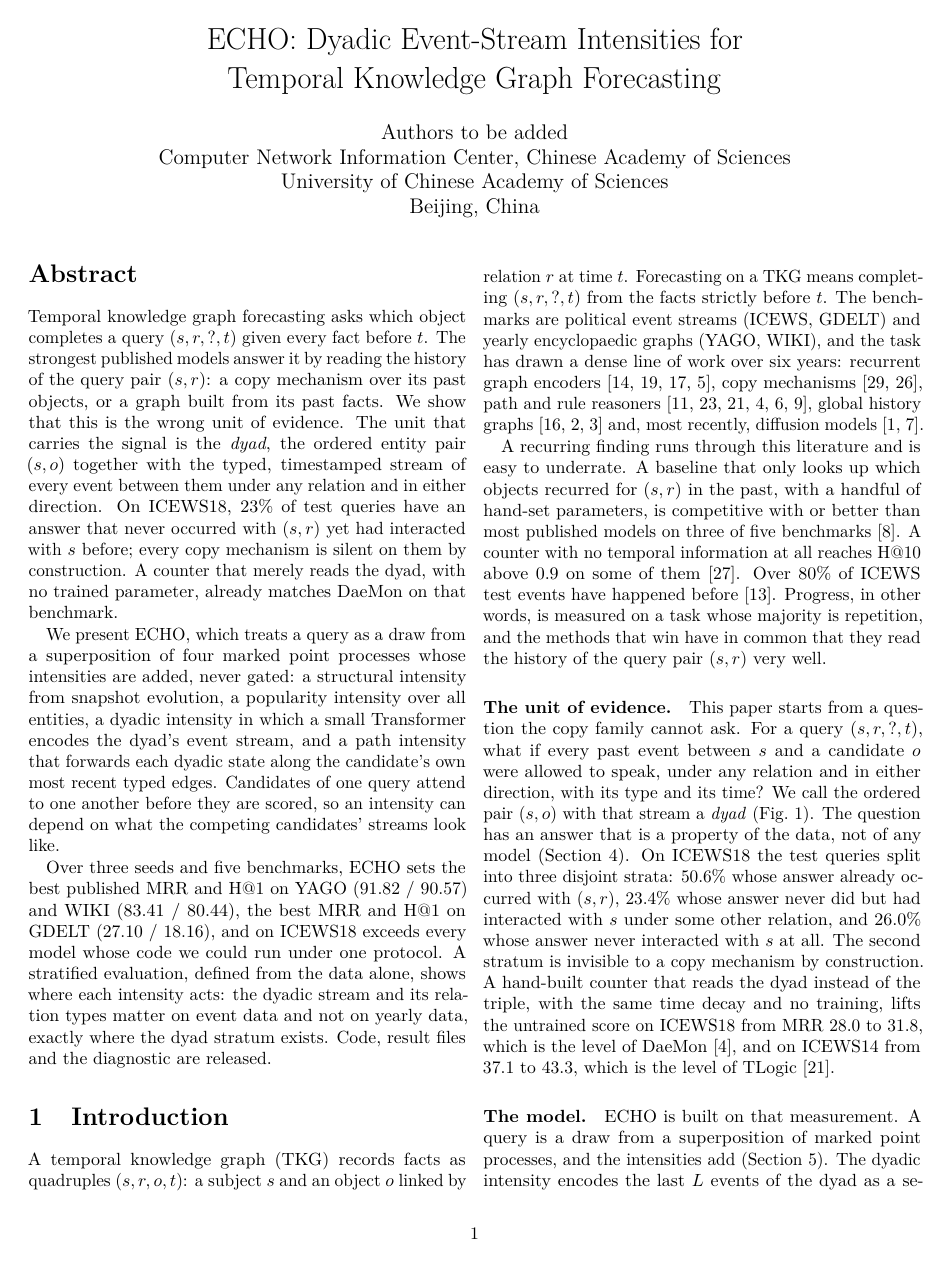
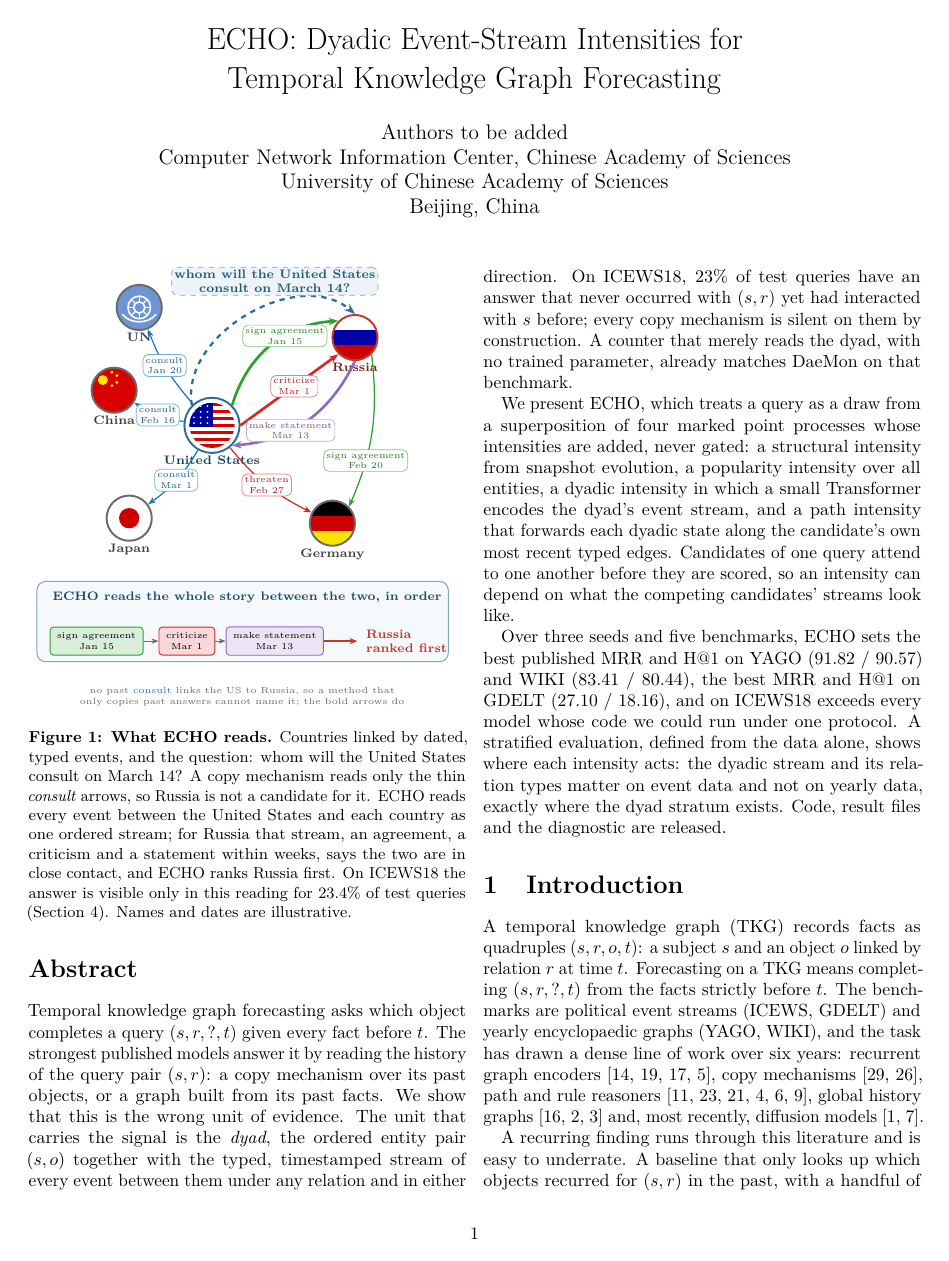
Before and after one commit to elyorgaybullayevucas/ECHO-TKG, a LaTeX paper (paper/main.tex, which reads paper/sections/introduction.tex): page 1 of 12. Compiled offline with pdfLaTeX.

Commit message:
Place the intro figure at the top of page 1
Co-Authored-By: Claude Fable 5.1 <noreply@anthropic.com>

```diff
--- a/paper/main.tex
+++ b/paper/main.tex
@@ -19,6 +19,15 @@
 \begin{document}
 \maketitle
 
+% the introduction figure is issued here so that it lands at the top of the first column of page 1
+\begin{figure}[!t]
+  \centering
+  \figfile{fig_intro}{\linewidth}
+  \caption{\textbf{What \model{} reads.} Countries linked by dated, typed events, and the question: whom will the United States consult on March 14? A copy mechanism reads only the thin \emph{consult} arrows, so Russia is not a candidate for it. \model{} reads every event between the United States and each country as one ordered stream; for Russia that stream, an agreement, a criticism and a statement within weeks, says the two are in close contact, and \model{} ranks Russia first. On ICEWS18 the answer is visible only in this reading for 23.4\% of test queries (\cref{sec:diag}). Names and dates are illustrative.}
+  \label{fig:intro}
+\end{figure}
+
+
 \input{sections/abstract}
 \input{sections/introduction}
 \input{sections/related}
--- a/paper/sections/introduction.tex
+++ b/paper/sections/introduction.tex
@@ -12,5 +7,3 @@ A recurring finding runs through this literature and is easy to underrate. A bas
-  \label{fig:intro}
-\end{figure}
 
 \paragraph{The unit of evidence.} This paper starts from a question the copy family cannot ask. For a query $(s, r, ?, t)$, what if every past event between $s$ and a candidate $o$ were allowed to speak, under any relation and in either direction, with its type and its time? We call the ordered pair $(s, o)$ with that stream a \emph{dyad} (\cref{fig:intro}). The question has an answer that is a property of the data, not of any model (\cref{sec:diag}). On ICEWS18 the test queries split into three disjoint strata: 50.6\% whose answer already occurred with $(s, r)$, 23.4\% whose answer never did but had interacted with $s$ under some other relation, and 26.0\% whose answer never interacted with $s$ at all. The second stratum is invisible to a copy mechanism by construction. A hand-built counter that reads the dyad instead of the triple, with the same time decay and no training, lifts the untrained score on ICEWS18 from MRR 28.0 to 31.8, which is the level of DaeMon~\cite{dong2023daemon}, and on ICEWS14 from 37.1 to 43.3, which is the level of TLogic~\cite{liu2022tlogic}.
 
```
Also changed, not shown: paper/main.pdf, paper/sections/introduction.tex (5 more changed lines).
